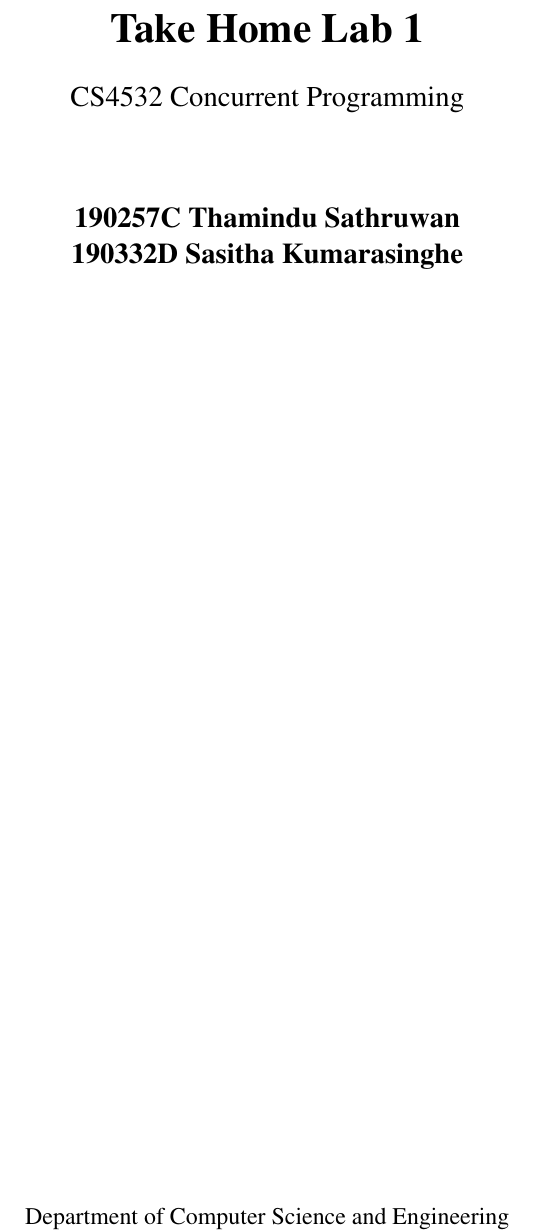
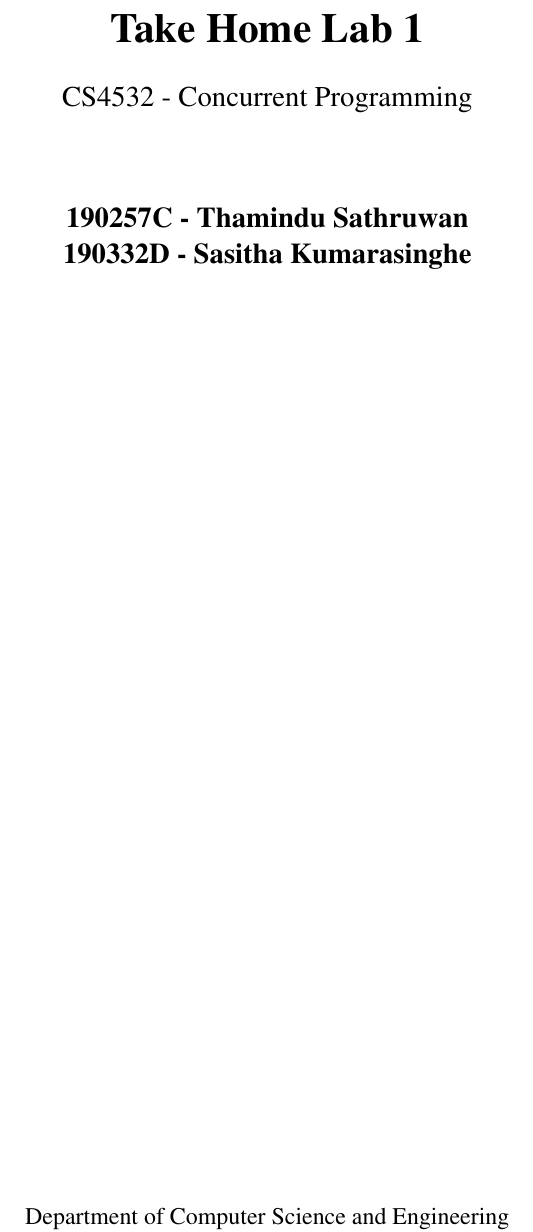
Before and after one commit to ThaminduSathruwan/cp_lab_1, a LaTeX document (src/report/report.tex): part of page 1 of 3, cut so that both start at the same text. Compiled offline with pdfLaTeX.

Commit message:
Update styling

```diff
--- a/src/report/report.tex
+++ b/src/report/report.tex
@@ -78,11 +78,11 @@
         \vspace{0.5cm}
 
         \large
-        CS4532 Concurrent Programming
+        CS4532 - Concurrent Programming
 
         \vspace{1.5cm}
 
-        \textbf{190257C Thamindu Sathruwan\\190332D Sasitha Kumarasinghe}
+        \textbf{190257C - Thamindu Sathruwan\\190332D - Sasitha Kumarasinghe}
 
         \vfill
 
```
